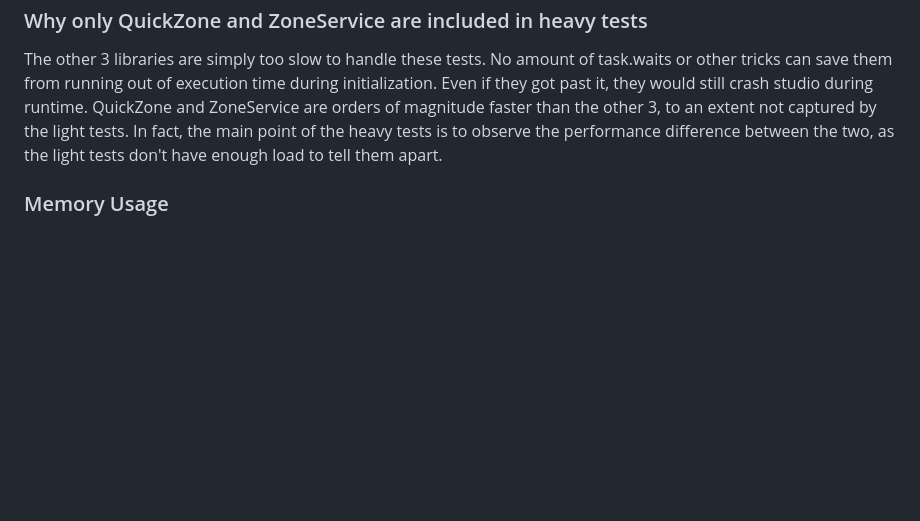
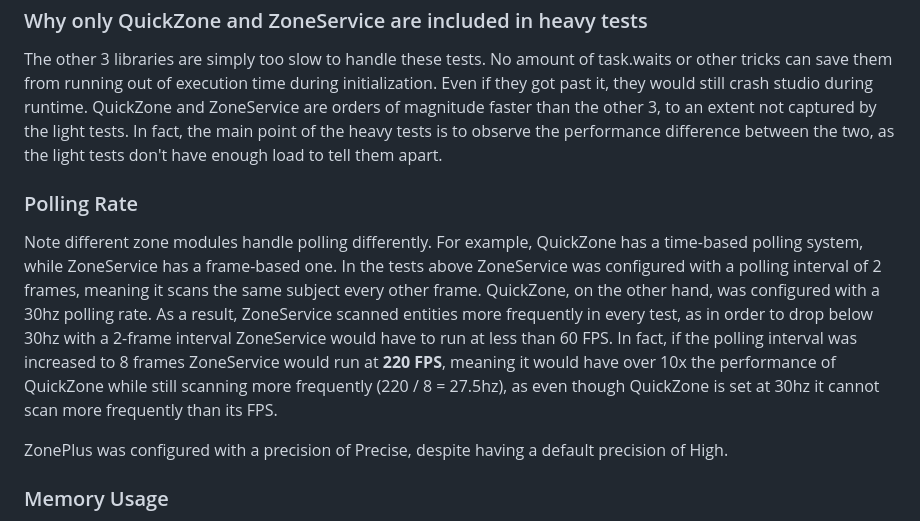
Before and after one commit to breadboardengineer1234/ZoneService, a Markdown page: README.md, the part around the change. GitHub-like rendering; blank space fills up the shorter version.

```diff
--- a/README.md
+++ b/README.md
@@ -60,5 +60,10 @@ A similar accommodation was made for ZonePlus. Furthermore, ZonePlus is differen
 ### Why only QuickZone and ZoneService are included in heavy tests
 The other 3 libraries are simply too slow to handle these tests. No amount of task.waits or other tricks can save them from running out of execution time during initialization. Even if they got past it, they would still crash studio during runtime. QuickZone and ZoneService are orders of magnitude faster than the other 3, to an extent not captured by the light tests. In fact, the main point of the heavy tests is to observe the performance difference between the two, as the light tests don't have enough load to tell them apart.
 
+### Polling Rate
+Note different zone modules handle polling differently. For example, QuickZone has a time-based polling system, while ZoneService has a frame-based one. In the tests above ZoneService was configured with a polling interval of 2 frames, meaning it scans the same subject every other frame. QuickZone, on the other hand, was configured with a 30hz polling rate. As a result, ZoneService scanned entities more frequently in every test, as in order to drop below 30hz with a 2-frame interval ZoneService would have to run at less than 60 FPS. In fact, if the polling interval was increased to 8 frames ZoneService would run at **220 FPS**, meaning it would have over 10x the performance of QuickZone while still scanning more frequently (220 / 8 = 27.5hz), as even though QuickZone is set at 30hz it cannot scan more frequently than its FPS.
+
+ZonePlus was configured with a precision of Precise, despite having a default precision of High.
+
 ### Memory Usage
 The memory usage is recorded separately from the FPS. Each zone module is run individually for each test and I manually opened console and recorded the usage shown in the Luau heap.
```
